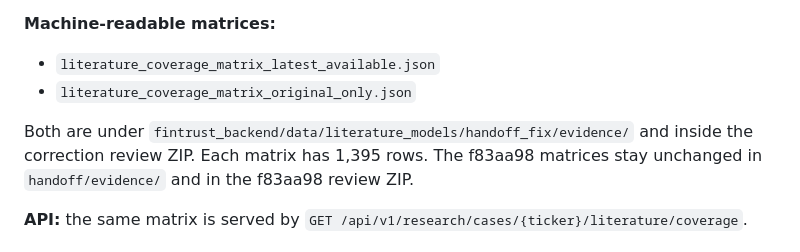
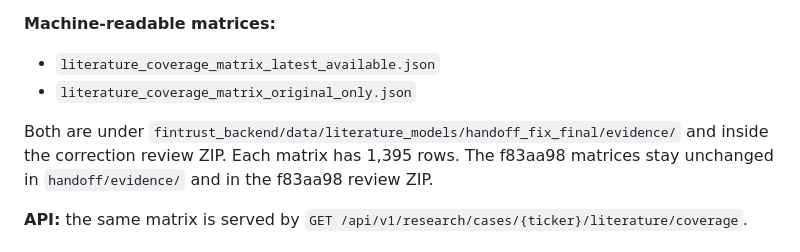
Before and after one commit to ethankdok/Financial-Risk-Alert-System, a Markdown page: docs/research/LITERATURE_INPUT_COVERAGE_MATRIX.md, the part around the change. GitHub-like rendering.

```diff
--- a/docs/research/LITERATURE_INPUT_COVERAGE_MATRIX.md
+++ b/docs/research/LITERATURE_INPUT_COVERAGE_MATRIX.md
@@ -6,7 +6,7 @@
 - `literature_coverage_matrix_latest_available.json`
 - `literature_coverage_matrix_original_only.json`
 
-Both are under `fintrust_backend/data/literature_models/handoff_fix/evidence/` and inside the correction review ZIP. Each matrix has 1,395 rows. The f83aa98 matrices stay unchanged in `handoff/evidence/` and in the f83aa98 review ZIP.
+Both are under `fintrust_backend/data/literature_models/handoff_fix_final/evidence/` and inside the correction review ZIP. Each matrix has 1,395 rows. The f83aa98 matrices stay unchanged in `handoff/evidence/` and in the f83aa98 review ZIP.
 
 **API:** the same matrix is served by `GET /api/v1/research/cases/{ticker}/literature/coverage`.
 
```
Also changed, not shown: docs/development/LITERATURE_DATA_INTEGRITY_FIX_FINAL_REPORT.md (added, +137 -0 lines), docs/development/LITERATURE_DATA_INTEGRITY_FIX_VALIDATION.md (added, +188 -0 lines).
